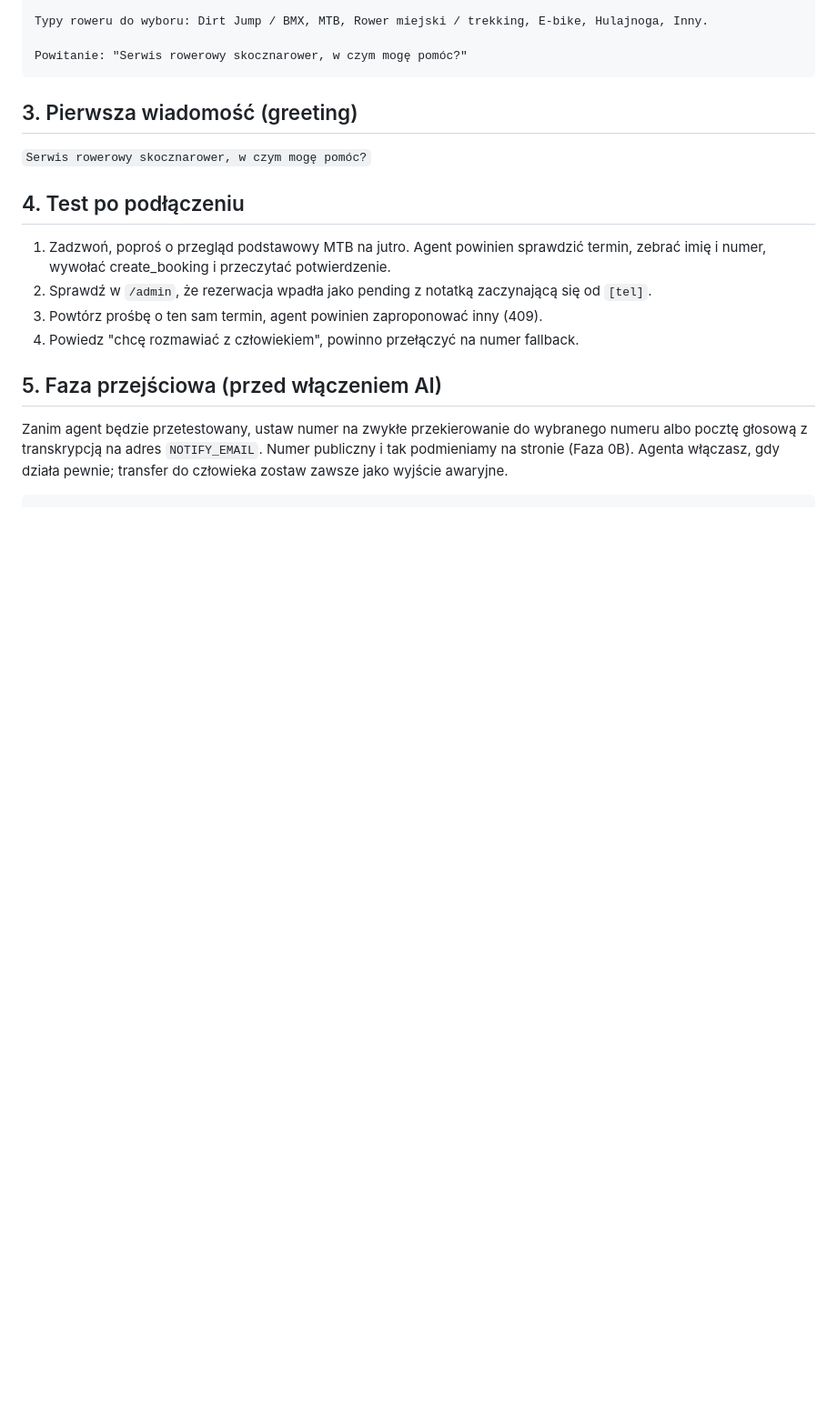
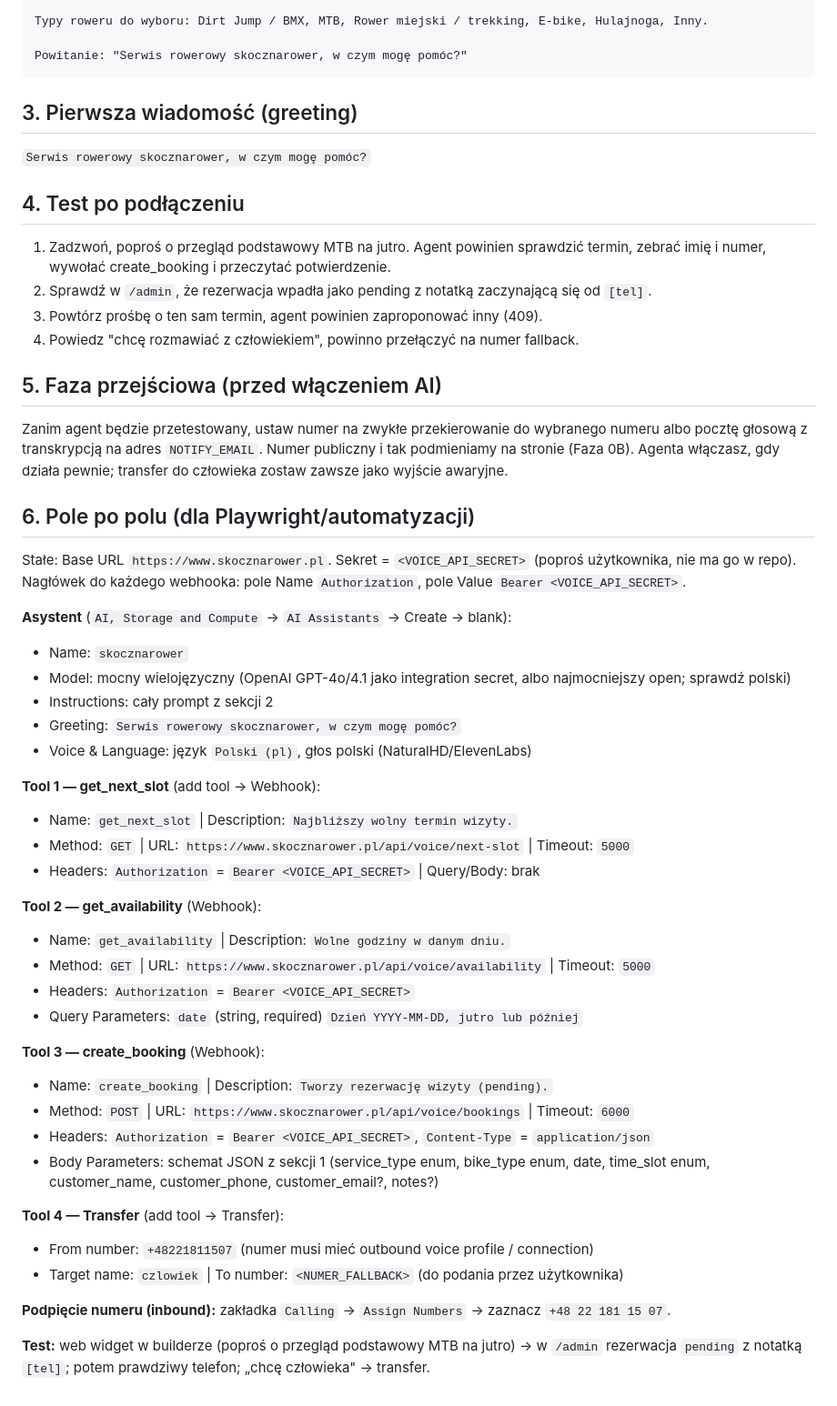
Before and after one commit to pawelmamcarz/skocznarower, a Markdown page: telnyx-voice-agent.md, the part around one of its changes. Shown at 91% size. Rendered like a GitHub page; blank space fills up the shorter version.

Commit message:
Handoff Telnyx: stan sesji + konfiguracja pole po polu
Numer +48 22 181 15 07 i /api/voice/* sa na zywo; do dokonczenia
zostaje konfiguracja agenta w panelu Telnyx (mozna Playwrightem na
innej maszynie). Dodano sekcje handoff i "pole po polu" z dokladnymi
wartosciami formularzy oraz instrukcje dla nastepnej sesji.

Co-Authored-By: Claude Opus 4.8 (1M context) <noreply@anthropic.com>

````diff
--- a/telnyx-voice-agent.md
+++ b/telnyx-voice-agent.md
@@ -131,4 +155,39 @@ Powitanie: "Serwis rowerowy skocznarower, w czym mogę pomóc?"
 ## 5. Faza przejściowa (przed włączeniem AI)
 
 Zanim agent będzie przetestowany, ustaw numer na zwykłe przekierowanie do wybranego numeru albo pocztę głosową z transkrypcją na adres `NOTIFY_EMAIL`. Numer publiczny i tak podmieniamy na stronie (Faza 0B). Agenta włączasz, gdy działa pewnie; transfer do człowieka zostaw zawsze jako wyjście awaryjne.
-```
+
+## 6. Pole po polu (dla Playwright/automatyzacji)
+
+Stałe: Base URL `https://www.skocznarower.pl`. Sekret = `<VOICE_API_SECRET>` (poproś użytkownika, nie ma go w repo). Nagłówek do każdego webhooka: pole Name `Authorization`, pole Value `Bearer <VOICE_API_SECRET>`.
+
+**Asystent** (`AI, Storage and Compute` → `AI Assistants` → Create → blank):
+- Name: `skocznarower`
+- Model: mocny wielojęzyczny (OpenAI GPT-4o/4.1 jako integration secret, albo najmocniejszy open; sprawdź polski)
+- Instructions: cały prompt z sekcji 2
+- Greeting: `Serwis rowerowy skocznarower, w czym mogę pomóc?`
+- Voice & Language: język `Polski (pl)`, głos polski (NaturalHD/ElevenLabs)
+
+**Tool 1 — get_next_slot** (add tool → Webhook):
+- Name: `get_next_slot` | Description: `Najbliższy wolny termin wizyty.`
+- Method: `GET` | URL: `https://www.skocznarower.pl/api/voice/next-slot` | Timeout: `5000`
+- Headers: `Authorization` = `Bearer <VOICE_API_SECRET>` | Query/Body: brak
+
+**Tool 2 — get_availability** (Webhook):
+- Name: `get_availability` | Description: `Wolne godziny w danym dniu.`
+- Method: `GET` | URL: `https://www.skocznarower.pl/api/voice/availability` | Timeout: `5000`
+- Headers: `Authorization` = `Bearer <VOICE_API_SECRET>`
+- Query Parameters: `date` (string, required) `Dzień YYYY-MM-DD, jutro lub później`
+
+**Tool 3 — create_booking** (Webhook):
+- Name: `create_booking` | Description: `Tworzy rezerwację wizyty (pending).`
+- Method: `POST` | URL: `https://www.skocznarower.pl/api/voice/bookings` | Timeout: `6000`
+- Headers: `Authorization` = `Bearer <VOICE_API_SECRET>`, `Content-Type` = `application/json`
+- Body Parameters: schemat JSON z sekcji 1 (service_type enum, bike_type enum, date, time_slot enum, customer_name, customer_phone, customer_email?, notes?)
+
+**Tool 4 — Transfer** (add tool → Transfer):
+- From number: `+48221811507` (numer musi mieć outbound voice profile / connection)
+- Target name: `czlowiek` | To number: `<NUMER_FALLBACK>` (do podania przez użytkownika)
+
+**Podpięcie numeru (inbound):** zakładka `Calling` → `Assign Numbers` → zaznacz `+48 22 181 15 07`.
+
+**Test:** web widget w builderze (poproś o przegląd podstawowy MTB na jutro) → w `/admin` rezerwacja `pending` z notatką `[tel]`; potem prawdziwy telefon; „chcę człowieka" → transfer.
````
Also changed, not shown: other parts of telnyx-voice-agent.md (+24 -0 lines).
